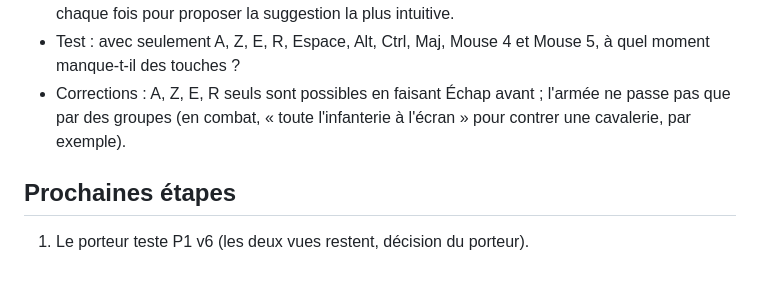
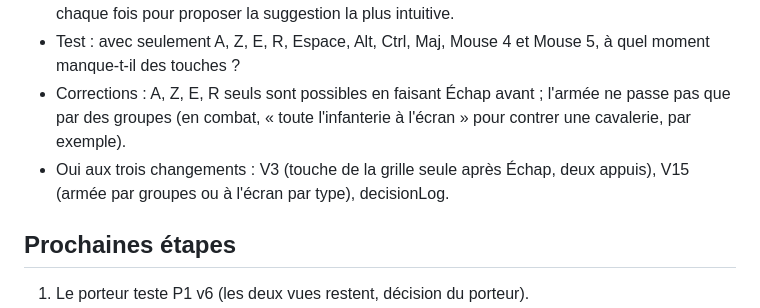
Before and after one commit to DorianLsl/Wolokeys, a Markdown page: PROJECT.md, the part around the change. Rendered like a GitHub page; blank space fills up the shorter version.

Commit message:
docs: consigne l'accord sur V3, V15 et le journal
Co-Authored-By: Claude Opus 5.5 <noreply@anthropic.com>
Claude-Session: https://claude.ai/code/session_011PJvmFe3miGJfpovM6SrZE

```diff
--- a/PROJECT.md
+++ b/PROJECT.md
@@ -228,6 +228,8 @@ suggestion visible, groupes adaptatifs par bloc (armée, bâtiments).
 - Corrections : A, Z, E, R seuls sont possibles en faisant Échap avant ;
   l'armée ne passe pas que par des groupes (en combat, « toute l'infanterie à
   l'écran » pour contrer une cavalerie, par exemple).
+- Oui aux trois changements : V3 (touche de la grille seule après Échap,
+  deux appuis), V15 (armée par groupes ou à l'écran par type), decisionLog.
 
 ## Prochaines étapes
 1. Le porteur teste P1 v6 (les deux vues restent, décision du porteur).
```
